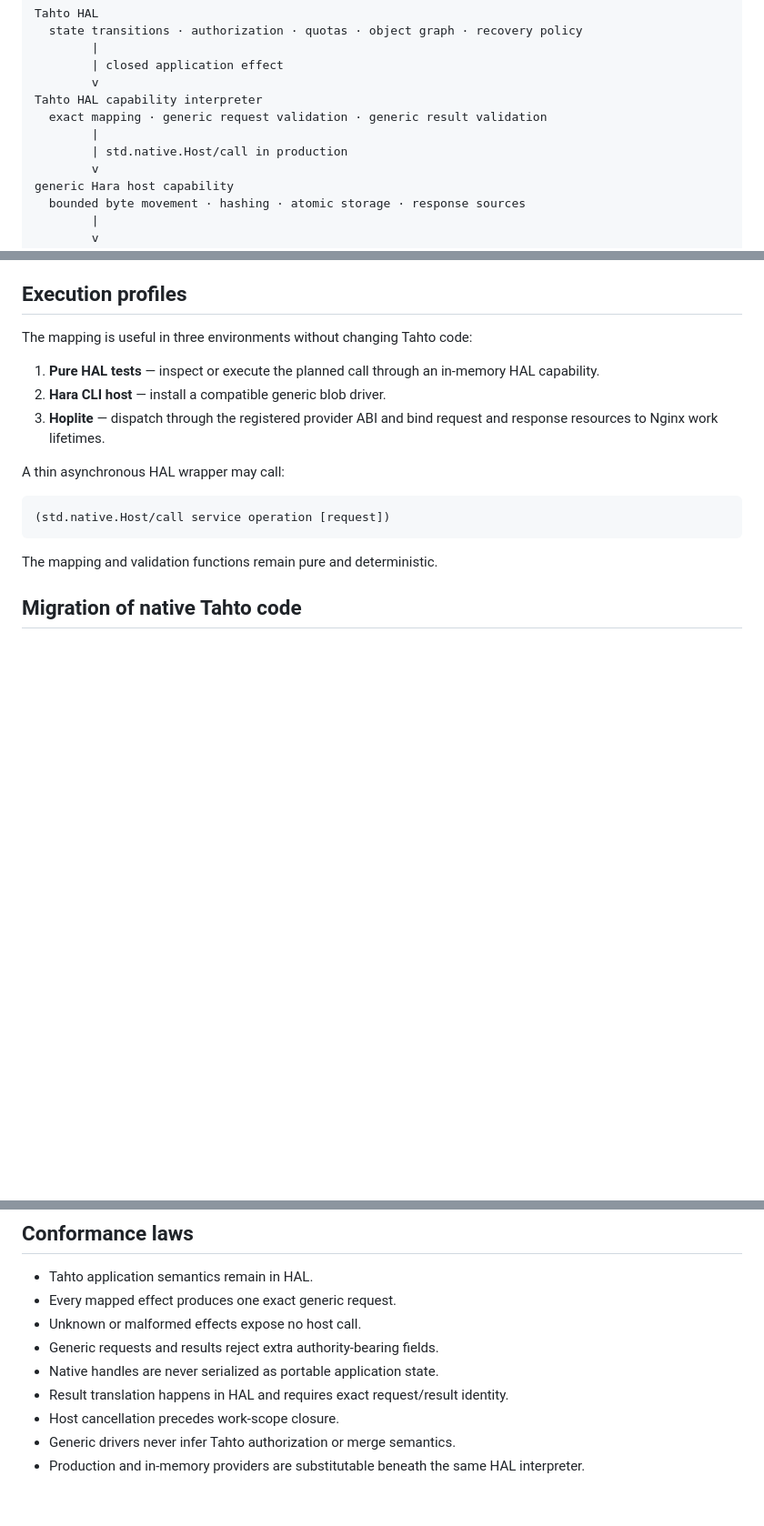
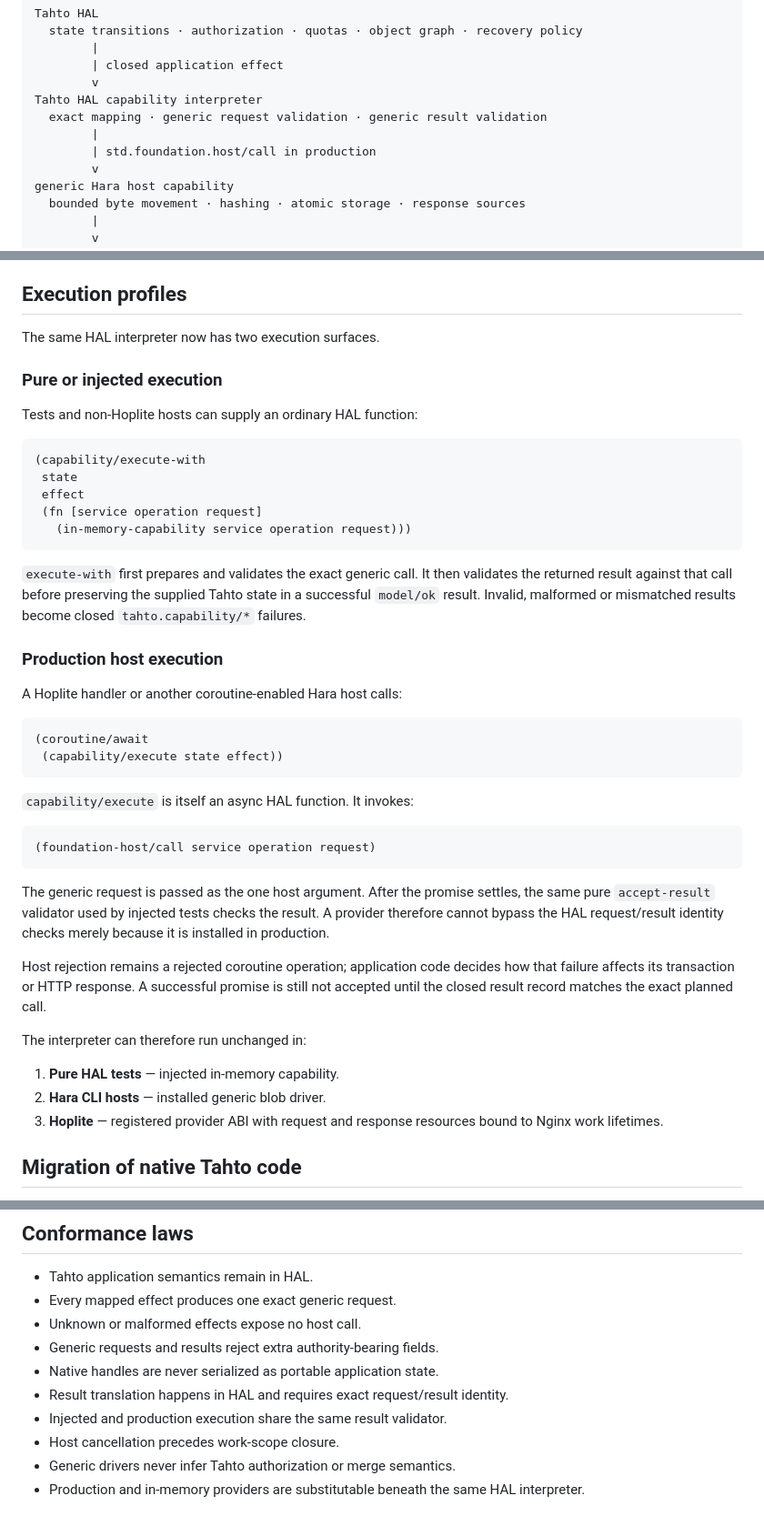
Before and after one commit to greenways-ai/tahto, a Markdown page: protocol/host-capabilities.md, 3 parts joined by grey strips. Shown at 91% size. Drawn GitHub-style; blank space fills up the shorter version.

Commit message:
Document pure and production HAL capability execution

````diff
--- a/protocol/host-capabilities.md
+++ b/protocol/host-capabilities.md
@@ -22,7 +22,7 @@ Tahto HAL
 Tahto HAL capability interpreter
   exact mapping · generic request validation · generic result validation
         |
-        | std.native.Host/call in production
+        | std.foundation.host/call in production
         v
 generic Hara host capability
   bounded byte movement · hashing · atomic storage · response sources
@@ -182,21 +182,56 @@ check. A generic driver result never bypasses the HAL domain boundary.
 
 ## Execution profiles
 
-The mapping is useful in three environments without changing Tahto code:
+The same HAL interpreter now has two execution surfaces.
 
-1. **Pure HAL tests** — inspect or execute the planned call through an in-memory
-   HAL capability.
-2. **Hara CLI host** — install a compatible generic blob driver.
-3. **Hoplite** — dispatch through the registered provider ABI and bind request
-   and response resources to Nginx work lifetimes.
+### Pure or injected execution
 
-A thin asynchronous HAL wrapper may call:
+Tests and non-Hoplite hosts can supply an ordinary HAL function:
 
 ```clojure
-(std.native.Host/call service operation [request])
+(capability/execute-with
+ state
+ effect
+ (fn [service operation request]
+   (in-memory-capability service operation request)))
 ```
 
-The mapping and validation functions remain pure and deterministic.
+`execute-with` first prepares and validates the exact generic call. It then
+validates the returned result against that call before preserving the supplied
+Tahto state in a successful `model/ok` result. Invalid, malformed or mismatched
+results become closed `tahto.capability/*` failures.
+
+### Production host execution
+
+A Hoplite handler or another coroutine-enabled Hara host calls:
+
+```clojure
+(coroutine/await
+ (capability/execute state effect))
+```
+
+`capability/execute` is itself an async HAL function. It invokes:
+
+```clojure
+(foundation-host/call service operation request)
+```
+
+The generic request is passed as the one host argument. After the promise
+settles, the same pure `accept-result` validator used by injected tests checks
+the result. A provider therefore cannot bypass the HAL request/result identity
+checks merely because it is installed in production.
+
+Host rejection remains a rejected coroutine operation; application code decides
+how that failure affects its transaction or HTTP response. A successful promise
+is still not accepted until the closed result record matches the exact planned
+call.
+
+The interpreter can therefore run unchanged in:
+
+1. **Pure HAL tests** — injected in-memory capability.
+2. **Hara CLI hosts** — installed generic blob driver.
+3. **Hoplite** — registered provider ABI with request and response resources
+   bound to Nginx work lifetimes.
 
 ## Migration of native Tahto code
 
@@ -214,6 +249,7 @@ repository.
 - Generic requests and results reject extra authority-bearing fields.
 - Native handles are never serialized as portable application state.
 - Result translation happens in HAL and requires exact request/result identity.
+- Injected and production execution share the same result validator.
 - Host cancellation precedes work-scope closure.
 - Generic drivers never infer Tahto authorization or merge semantics.
 - Production and in-memory providers are substitutable beneath the same HAL
````
